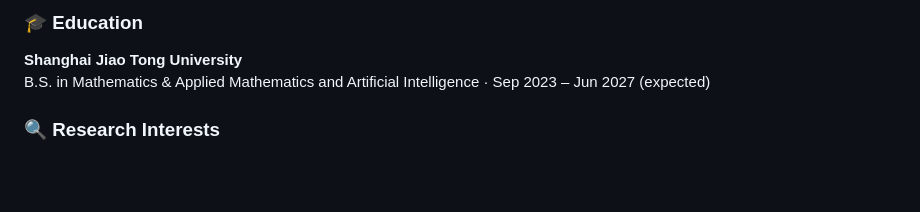
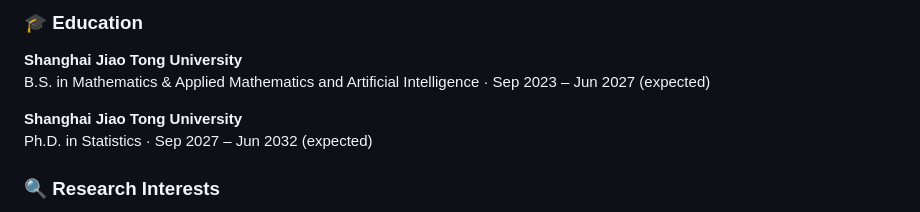
Before and after one commit to runqiwang777/runqiwang777.github.io, a Markdown page: contents/home.md, the part around the change. Drawn GitHub-style; blank space fills up the shorter version.

```diff
--- a/contents/home.md
+++ b/contents/home.md
@@ -25,6 +25,9 @@ I plan to join the PhD program in Statistics at SJTU in Fall 2027, proudly under
 **Shanghai Jiao Tong University**
 B.S. in Mathematics & Applied Mathematics and Artificial Intelligence · Sep 2023 – Jun 2027 (expected)
 
+**Shanghai Jiao Tong University**
+Ph.D. in Statistics · Sep 2027 – Jun 2032 (expected)
+
 ### 🔍 Research Interests
 
 My interests lie in **machine learning, AI agents, and quantitative finance**. My main research focuses on sequential decision-making, including deep learning-based model training and data/LLM-driven quantitative investment decisions.
```
